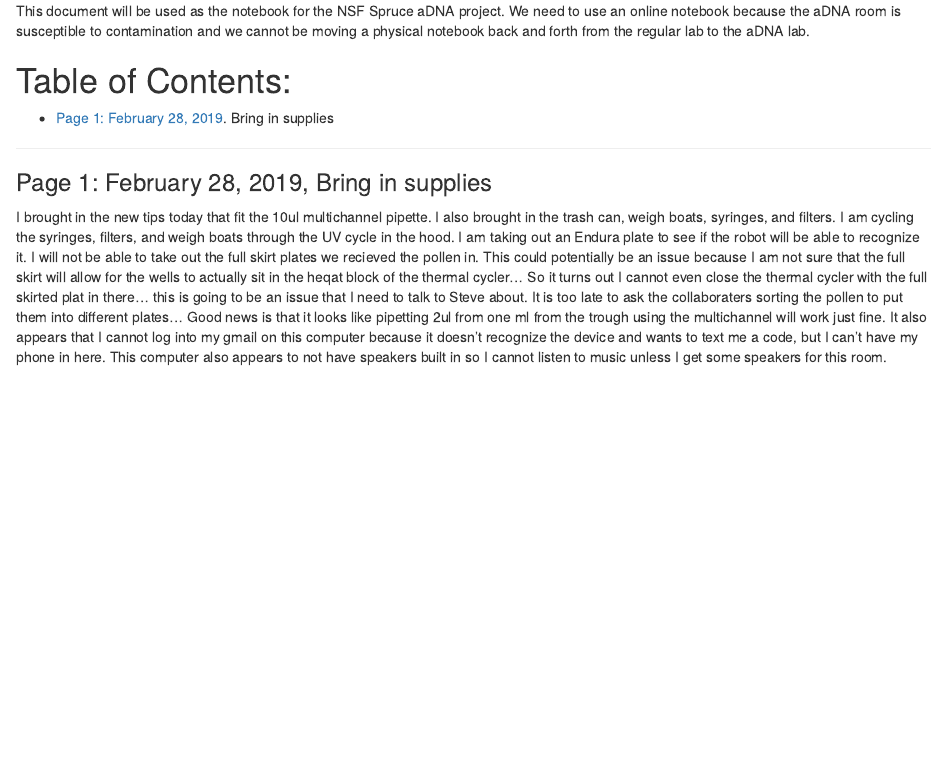
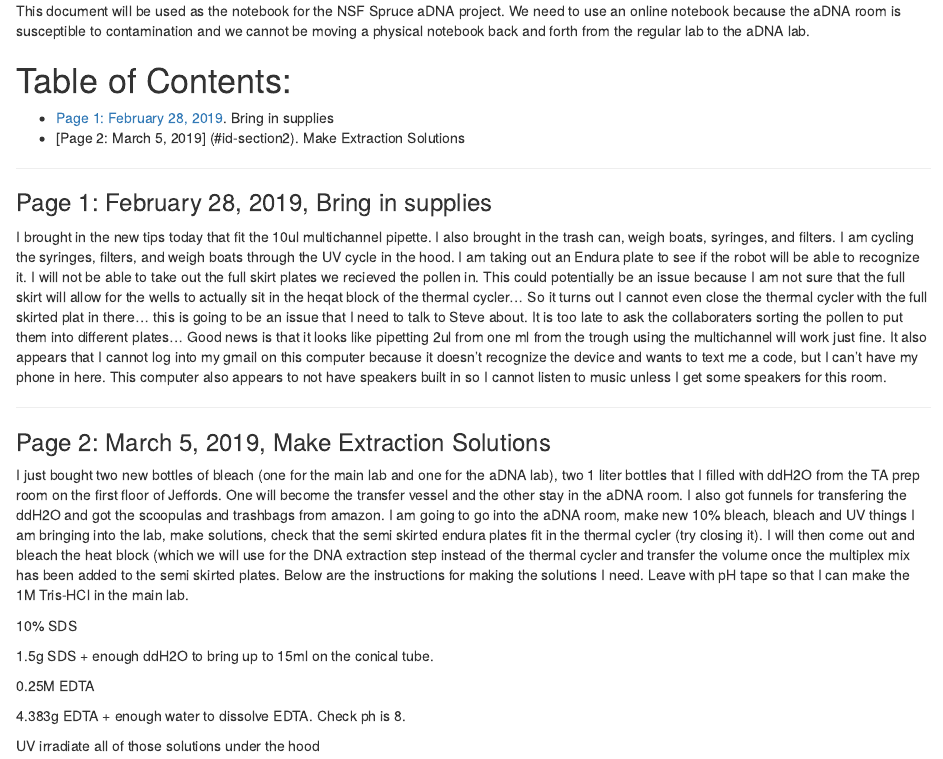
Before and after one commit to stephenrkeller/aDNA, an R Markdown document (Notebook.Rmd): the page in a window 1100 px wide, from 190 px down. Rendered offline with R 4.5, knitr and Pandoc, with nearby package versions.

Commit message:
Update Notebook.Rmd

```diff
--- a/Notebook.Rmd
+++ b/Notebook.Rmd
@@ -14,6 +14,7 @@ This document will be used as the notebook for the NSF Spruce aDNA project. We n
 # Table of Contents:
 
 * [Page 1: February 28, 2019](#id-section1). Bring in supplies
+* [Page 2: March 5, 2019] (#id-section2). Make Extraction Solutions
 
 ------
 
@@ -24,3 +25,19 @@ This document will be used as the notebook for the NSF Spruce aDNA project. We n
 I brought in the new tips today that fit the 10ul multichannel pipette. I also brought in the trash can, weigh boats, syringes, and filters. I am cycling the syringes, filters, and weigh boats through the UV cycle in the hood. I am taking out an Endura plate to see if the robot will be able to recognize it. I will not be able to take out the full skirt plates we recieved the pollen in. This could potentially be an issue because I am not sure that the full skirt will allow for the wells to actually sit in the heqat block of the thermal cycler... So it turns out I cannot even close the thermal cycler with the full skirted plat in there... this is going to be an issue that I need to talk to Steve about. It is too late to ask the collaboraters sorting the pollen to put them into different plates... Good news is that it looks like pipetting 2ul from one ml from the trough using the multichannel will work just fine. It also appears that I cannot log into my gmail on this computer because it doesn't recognize the device and wants to text me a code, but I can't have my phone in here. This computer also appears to not have speakers built in so I cannot listen to music unless I get some speakers for this room.
 
 ------
+
+<div id='id-section2'/>
+
+### Page 2: March 5, 2019, Make Extraction Solutions
+
+I just bought two new bottles of bleach (one for the main lab and one for the aDNA lab), two 1 liter bottles that I filled with ddH2O from the TA prep room on the first floor of Jeffords. One will become the transfer vessel and the other stay in the aDNA room. I also got funnels for transfering the ddH2O and got the scoopulas and trashbags from amazon. I am going to go into the aDNA room, make new 10% bleach, bleach and UV things I am bringing into the lab, make solutions, check that the semi skirted endura plates fit in the thermal cycler (try closing it). I will then come out and bleach the heat block (which we will use for the DNA extraction step instead of the thermal cycler and transfer the volume once the multiplex mix has been added to the semi skirted plates. Below are the instructions for making the solutions I need. Leave with pH tape so that I can make the 1M Tris-HCl in the main lab.
+
+10% SDS
+
+1.5g SDS + enough ddH2O to bring up to 15ml on the conical tube.
+
+0.25M EDTA
+
+4.383g EDTA + enough water to dissolve EDTA. Check ph is 8.
+
+UV irradiate all of those solutions under the hood
```
